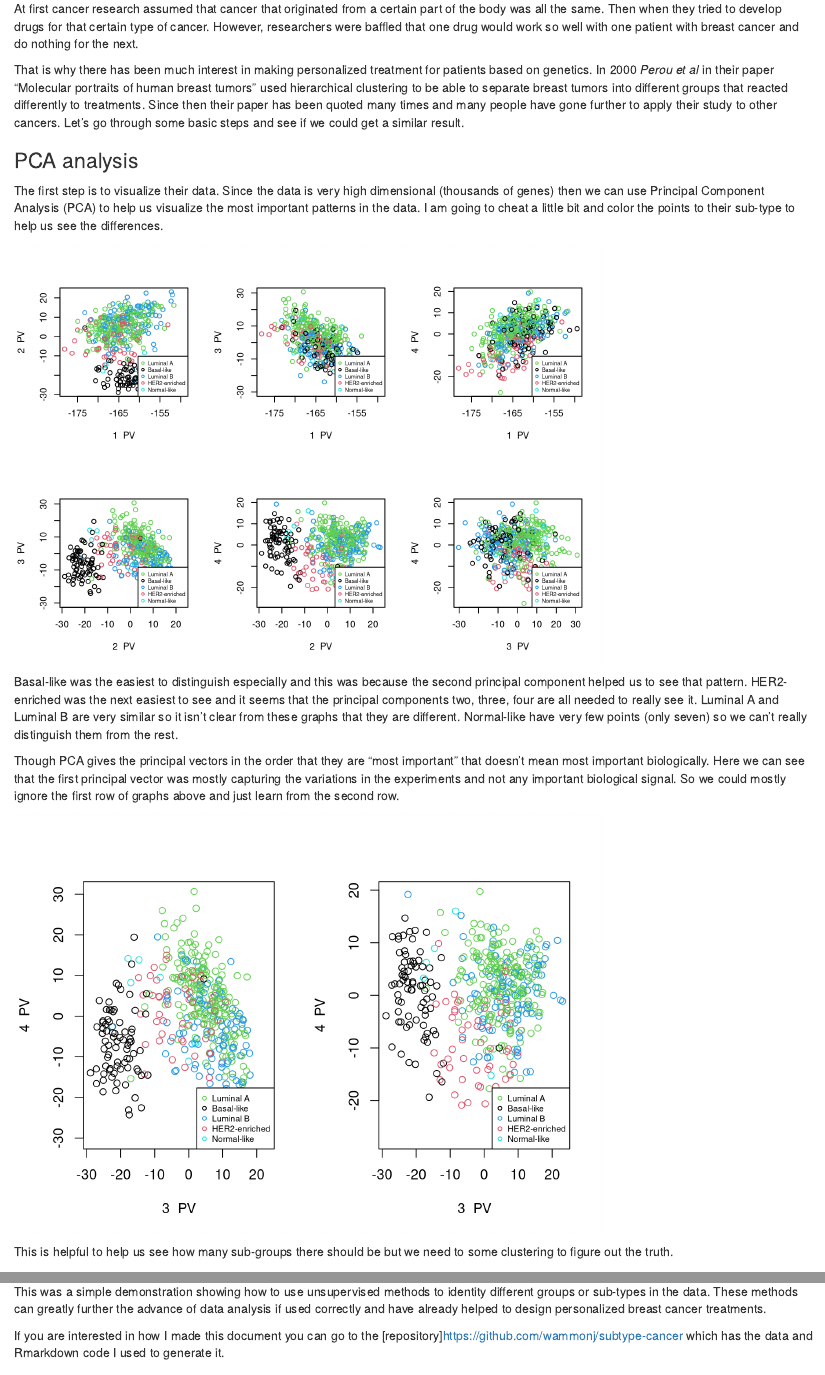
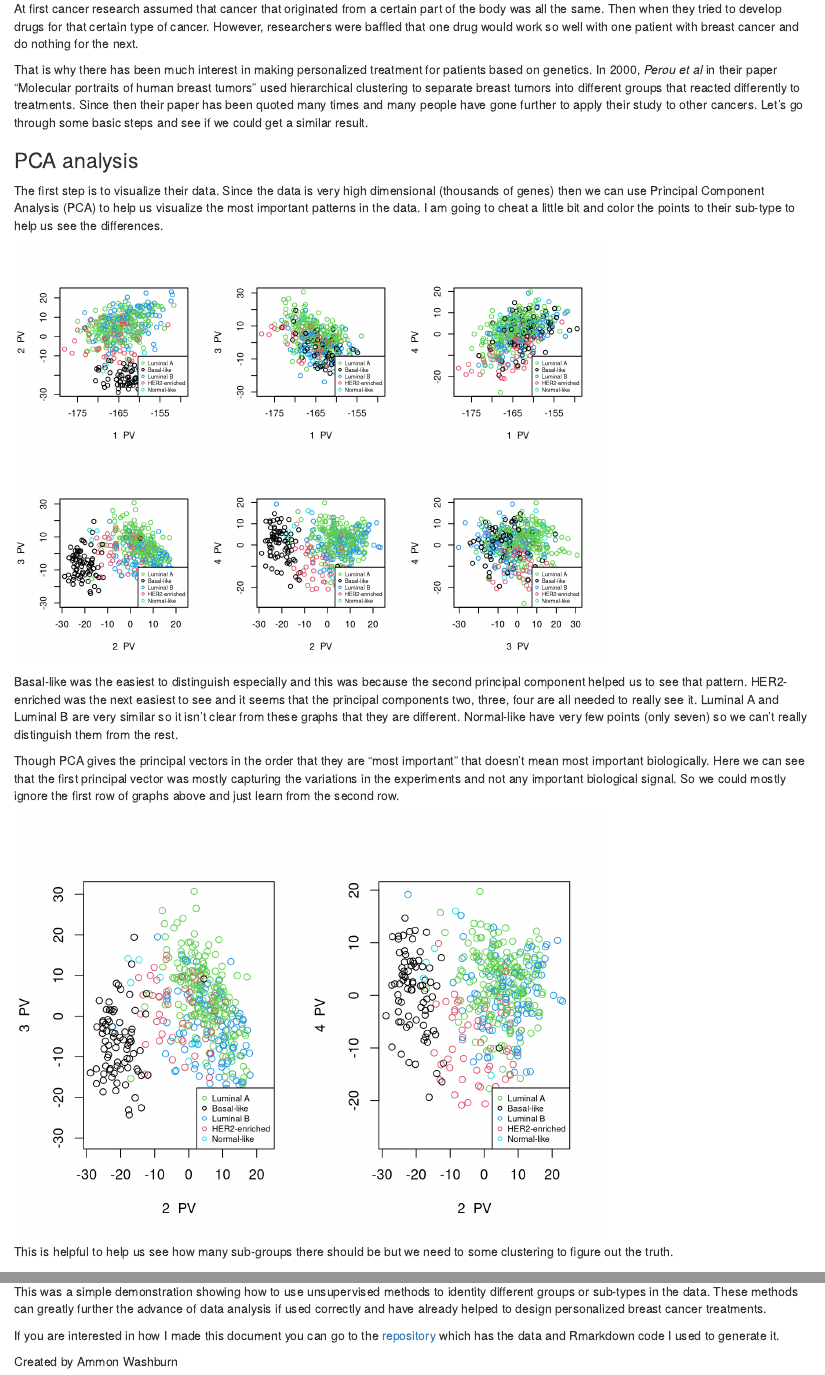
Before and after one commit to wammonj/subtype-cancer, an R Markdown document (SubTypesCancer.Rmd): the page in a window 1100 px wide, from 220 px down, and a second part further down, joined at a grey line. Rendered offline with R 4.5, knitr and Pandoc, with nearby package versions.

Commit message:
Fixed typos in graph and repo link

````diff
--- a/SubTypesCancer.Rmd
+++ b/SubTypesCancer.Rmd
@@ -16,7 +16,7 @@ load("UnsupL_SISBID_2016.RData")
 
 At first cancer research assumed that cancer that originated from a certain part of the body was all the same.  Then when they tried to develop drugs for that certain type of cancer.  However, researchers were baffled that one drug would work so well with one patient with breast cancer and do nothing for the next.
 
-That is why there has been much interest in making personalized treatment for patients based on genetics.  In 2000 *Perou et al* in their paper "Molecular portraits of human breast tumors" used hierarchical clustering to be able to separate breast tumors into different groups that reacted differently to treatments.  Since then their paper has been quoted many times and many people have gone further to apply their study to other cancers.  Let's go through some basic steps and see if we could get a similar result.
+That is why there has been much interest in making personalized treatment for patients based on genetics.  In 2000, *Perou et al* in their paper "Molecular portraits of human breast tumors" used hierarchical clustering to separate breast tumors into different groups that reacted differently to treatments.  Since then their paper has been quoted many times and many people have gone further to apply their study to other cancers.  Let's go through some basic steps and see if we could get a similar result.
 
 ### PCA analysis
 
@@ -43,9 +43,9 @@ Though PCA gives the principal vectors in the order that they are "most importan
 
 ```{r importantGraphs, echo=FALSE}
 par(mfrow = c(1,2))
-      plot(Z[,2],Z[,3], xlab = paste(i," PV"), ylab = paste(j, " PV"), col = as.numeric(cdat$Subtype))
+      plot(Z[,2],Z[,3], xlab = paste(2," PV"), ylab = paste(3, " PV"), col = as.numeric(cdat$Subtype))
       legend("bottomright",legend= unique(cdat$Subtype), col=as.numeric(unique(cdat$Subtype)), pch=1, cex = 0.6)
-plot(Z[,2],Z[,4], xlab = paste(i," PV"), ylab = paste(j, " PV"), col = as.numeric(cdat$Subtype))
+plot(Z[,2],Z[,4], xlab = paste(2," PV"), ylab = paste(4, " PV"), col = as.numeric(cdat$Subtype))
       legend("bottomright",legend= unique(cdat$Subtype), col=as.numeric(unique(cdat$Subtype)), pch=1, cex = 0.6)
 ```
 
@@ -86,4 +86,6 @@ Now the Basil-like are even more clearly in a group to themselves.  The HER2-enr
 
 This was a simple demonstration showing how to use unsupervised methods to identity different groups or sub-types in the data.  These methods can greatly further the advance of data analysis if used correctly and have already helped to design personalized breast cancer treatments.
 
-If you are interested in how I made this document you can go to the [repository]<https://github.com/wammonj/subtype-cancer> which has the data and Rmarkdown code I used to generate it.
+If you are interested in how I made this document you can go to the [repository](<https://github.com/wammonj/subtype-cancer>) which has the data and Rmarkdown code I used to generate it.
+
+Created by Ammon Washburn
````
Also changed, not shown: SubTypesCancer.html.
